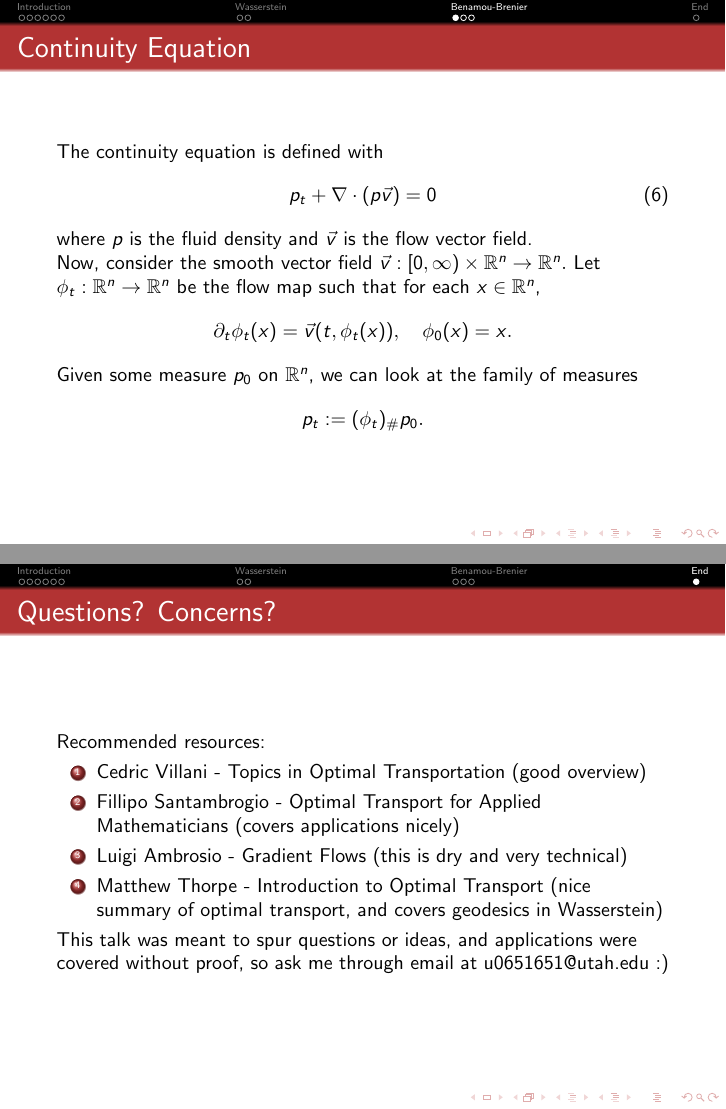
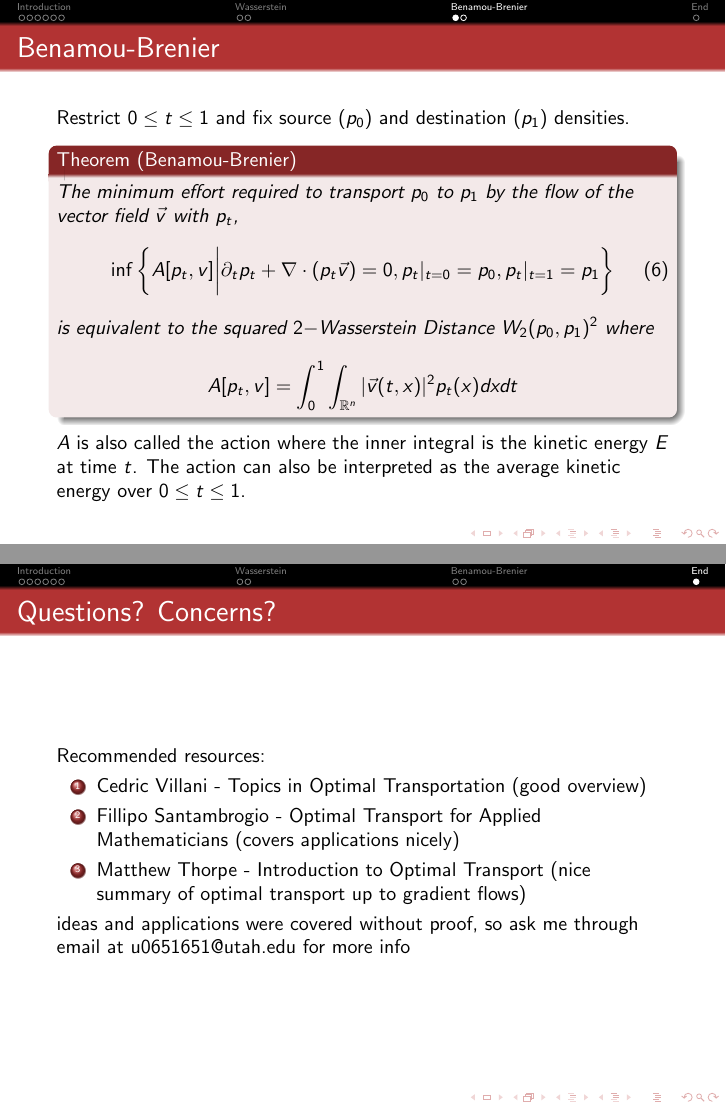
Before and after one commit to catamay/Math2022, LaTeX slides (Optimal Transport/Copinga_slides.tex): pages 13 and 16 of 16 before the commit and pages 13 and 15 of 15 after it, joined at a grey line. Compiled offline with pdfLaTeX.

Commit message:
Did more URS additions

```diff
--- a/Optimal Transport/Copinga_slides.tex
+++ b/Optimal Transport/Copinga_slides.tex
@@ -305,16 +305,16 @@ We can informally interpret the Wasserstein Distance as the horizontal distance
 % Furthermore, we usually look at $p=2$, and say $\mathbb{W}_2$ is the space $\mathcal{P}_2(X)$ endowed with the metric $W_2$.
 % }
 \section{Benamou-Brenier}
-\frame{\frametitle{Continuity Equation}
-The continuity equation is defined with
-\begin{equation}\label{eqn:continuity}p_t + \nabla \cdot (p\vec{v}) = 0\end{equation}
-where $p$ is the fluid density and $\vec{v}$ is the flow vector field.\newline
-Now, consider the smooth vector field $\vec{v}: [0,\infty)\times \mathbb{R}^n\to \mathbb{R}^n.$
-Let $\phi_t: \mathbb{R}^n\to \mathbb{R}^n$ be the flow map such that for each $x\in \mathbb{R}^n$,
-\[\partial_t\phi_t(x) = \vec{v}(t,\phi_t(x)),\quad \phi_0(x) = x.\]
-Given some measure $p_0$ on $\mathbb{R}^n$, we can look at the family of measures
-\[p_t := (\phi_t)_\# p_0.\]
-}
+% \frame{\frametitle{Continuity Equation}
+% The continuity equation is defined with
+% \begin{equation}\label{eqn:continuity}p_t + \nabla \cdot (p\vec{v}) = 0\end{equation}
+% where $p$ is the fluid density and $\vec{v}$ is the flow vector field.\newline
+% Now, consider the smooth vector field $\vec{v}: [0,\infty)\times \mathbb{R}^n\to \mathbb{R}^n.$
+% Let $\phi_t: \mathbb{R}^n\to \mathbb{R}^n$ be the flow map such that for each $x\in \mathbb{R}^n$,
+% \[\partial_t\phi_t(x) = \vec{v}(t,\phi_t(x)),\quad \phi_0(x) = x.\]
+% Given some measure $p_0$ on $\mathbb{R}^n$, we can look at the family of measures
+% \[p_t := (\phi_t)_\# p_0.\]
+% }
 \frame{\frametitle{Benamou-Brenier}
 Restrict $0\le t \le 1$ and fix source ($p_0$) and destination ($p_1$) densities.
 \begin{theorem}[Benamou-Brenier]
@@ -337,10 +338,9 @@ Recommended resources:
 \begin{enumerate}
 	\item Cedric Villani - Topics in Optimal Transportation (good overview)
 	\item Fillipo Santambrogio - Optimal Transport for Applied Mathematicians (covers applications nicely)
-	\item Luigi Ambrosio - Gradient Flows (this is dry and very technical)
-	\item Matthew Thorpe - Introduction to Optimal Transport (nice summary of optimal transport, and covers geodesics in Wasserstein)
+	\item Matthew Thorpe - Introduction to Optimal Transport (nice summary of optimal transport up to gradient flows)
 \end{enumerate}
-This talk was meant to spur questions or ideas, and applications were covered without proof, so ask me through email at u0651651@utah.edu :)
+ideas and applications were covered without proof, so ask me through email at u0651651@utah.edu for more info
 }
 %%%%%%%%%%%%%%%%%%%%%%%%%%%%%%%%%%%%%%%%%%%%%%%%%%%%%%%%%%%%%%%%%%%%%%%%%%%%%%%%%%%%%%%%%%
 %%%%%%%%%%%%%%%%%%%%%%%%%%%%%% End Your Document %%%%%%%%%%%%%%%%%%%%%%%%%%%%%%%%%%%%%%%%%
```
Also changed, not shown: Optimal Transport/Copinga_slides.tex (5 more changed lines).
